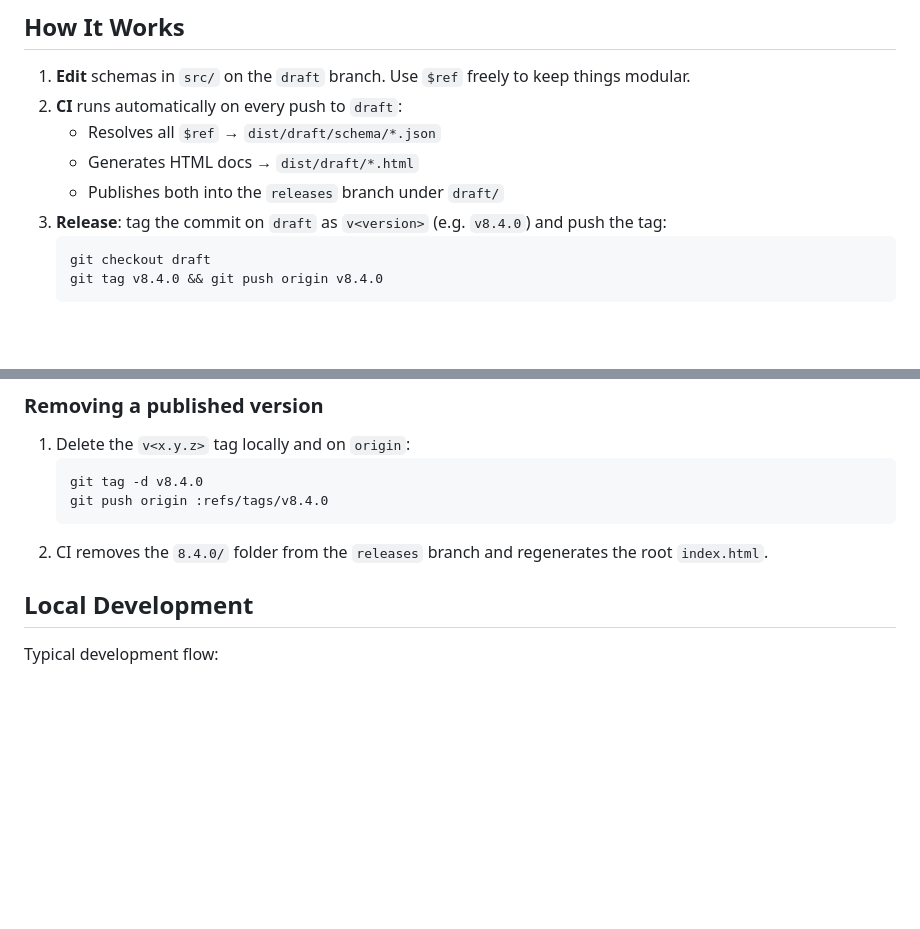
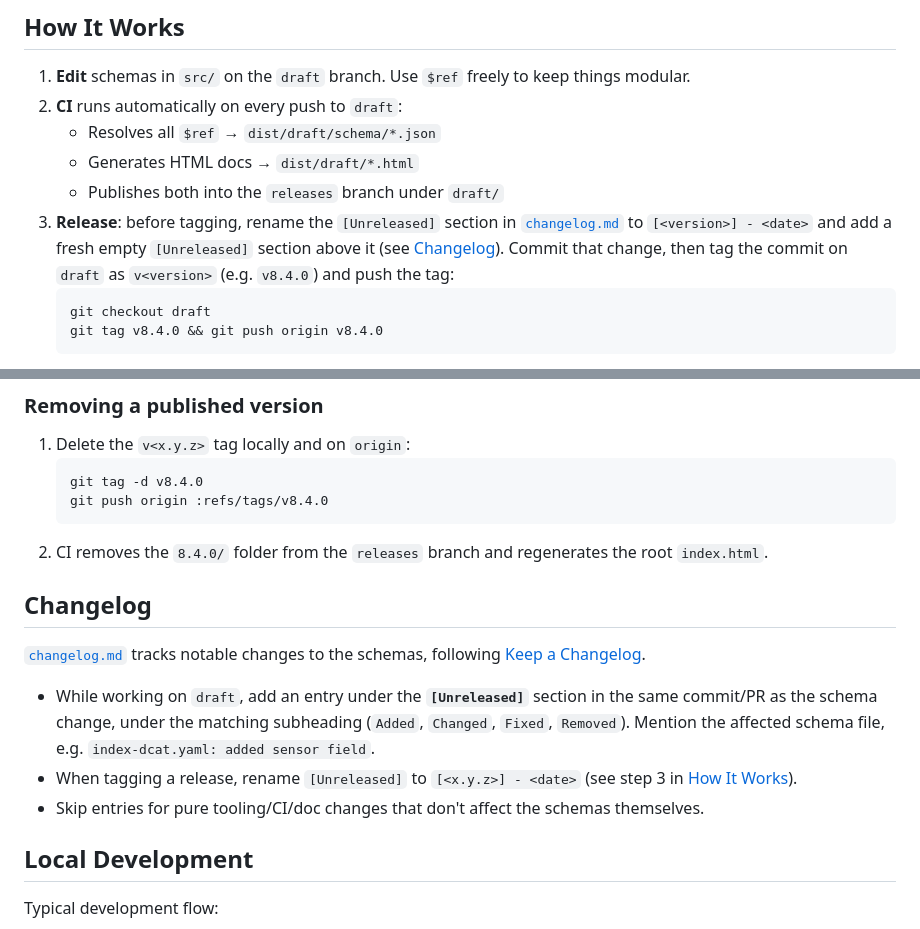
Before and after one commit to informationgrid/ingrid-index, a Markdown page: README.md, 2 parts joined by grey strips. Rendered like a GitHub page; blank space fills up the shorter version.

````diff
--- a/README.md
+++ b/README.md
@@ -54,8 +54,11 @@ manually. The build workflow only adds/updates `<version>/` folders and
    - Resolves all `$ref` → `dist/draft/schema/*.json`
    - Generates HTML docs → `dist/draft/*.html`
    - Publishes both into the `releases` branch under `draft/`
-3. **Release**: tag the commit on `draft` as `v<version>` (e.g. `v8.4.0`) and
-   push the tag:
+3. **Release**: before tagging, rename the `[Unreleased]` section in
+   [`changelog.md`](changelog.md) to `[<version>] - <date>` and add a fresh
+   empty `[Unreleased]` section above it (see [Changelog](#changelog)).
+   Commit that change, then tag the commit on `draft` as `v<version>` (e.g.
+   `v8.4.0`) and push the tag:
    ```bash
    git checkout draft
    git tag v8.4.0 && git push origin v8.4.0
@@ -103,6 +106,20 @@ The `x-wip` field is stripped from the generated JSON schemas — it is build me
    git push origin :refs/tags/v8.4.0
    ```
 2. CI removes the `8.4.0/` folder from the `releases` branch and regenerates the root `index.html`.
+
+## Changelog
+
+[`changelog.md`](changelog.md) tracks notable changes to the schemas, following
+[Keep a Changelog](https://keepachangelog.com/en/1.1.0/).
+
+- While working on `draft`, add an entry under the **`[Unreleased]`** section
+  in the same commit/PR as the schema change, under the matching subheading
+  (`Added`, `Changed`, `Fixed`, `Removed`). Mention the affected schema file,
+  e.g. `index-dcat.yaml: added sensor field`.
+- When tagging a release, rename `[Unreleased]` to `[<x.y.z>] - <date>` (see
+  step 3 in [How It Works](#how-it-works)).
+- Skip entries for pure tooling/CI/doc changes that don't affect the schemas
+  themselves.
 
 ## Local Development
 
````
Also changed, not shown: changelog.md (added, +32 -0 lines).
